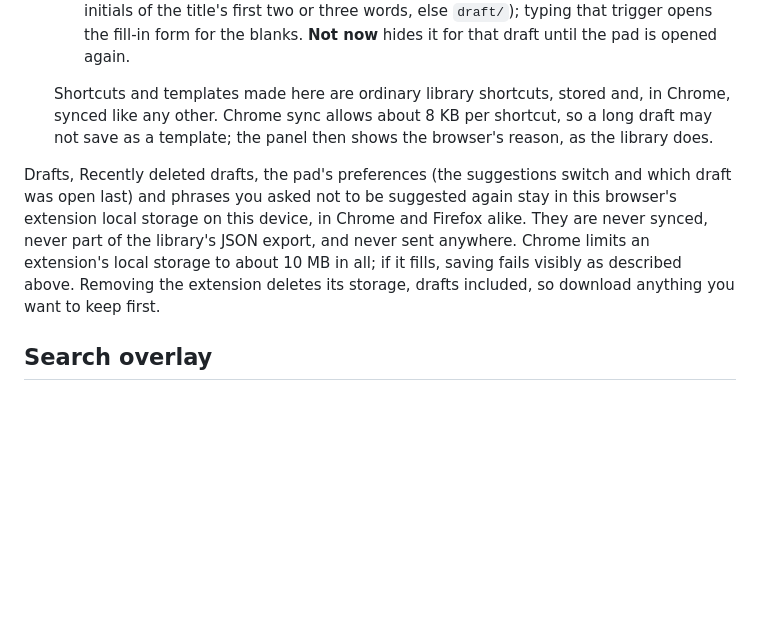
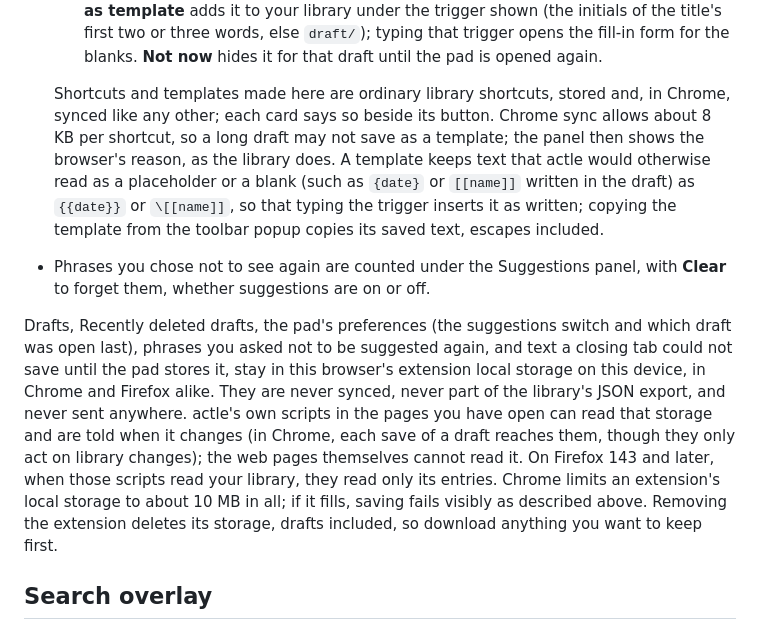
Before and after one commit to Platteration/autocompletele, a Markdown page: chrome-extension/README.md, the part around one of its changes. GitHub-like rendering; blank space fills up the shorter version.

```diff
--- a/chrome-extension/README.md
+++ b/chrome-extension/README.md
@@ -148,18 +171,29 @@ with. **Your library** in its header leads back.
     for that draft until the pad is opened again.
 
   Shortcuts and templates made here are ordinary library shortcuts, stored
-  and, in Chrome, synced like any other. Chrome sync allows about 8 KB per
-  shortcut, so a long draft may not save as a template; the panel then shows
-  the browser's reason, as the library does.
+  and, in Chrome, synced like any other; each card says so beside its button.
+  Chrome sync allows about 8 KB per shortcut, so a long draft may not save as
+  a template; the panel then shows the browser's reason, as the library does.
+  A template keeps text that actle would otherwise read as a placeholder or a
+  blank (such as `{date}` or `[[name]]` written in the draft) as `{{date}}` or
+  `\[[name]]`, so that typing the trigger inserts it as written; copying the
+  template from the toolbar popup copies its saved text, escapes included.
+- Phrases you chose not to see again are counted under the Suggestions panel,
+  with **Clear** to forget them, whether suggestions are on or off.
 
 Drafts, Recently deleted drafts, the pad's preferences (the suggestions switch
-and which draft was open last) and phrases you asked not to be suggested again
-stay in this browser's extension local storage on this device, in Chrome and
-Firefox alike. They are never synced, never part of the library's JSON export,
-and never sent anywhere. Chrome limits an extension's local storage to about
-10 MB in all; if it fills, saving fails visibly as described above. Removing
-the extension deletes its storage, drafts included, so download anything you
-want to keep first.
+and which draft was open last), phrases you asked not to be suggested again,
+and text a closing tab could not save until the pad stores it, stay in this
+browser's extension local storage on this device, in Chrome and Firefox
+alike. They are never synced, never part of the library's JSON export, and
+never sent anywhere. actle's own scripts in the pages you have open can read
+that storage and are told when it changes (in Chrome, each save of a draft
+reaches them, though they only act on library changes); the web pages
+themselves cannot read it. On Firefox 143 and later, when those scripts read
+your library, they read only its entries. Chrome limits an extension's local
+storage to about 10 MB in all; if it fills, saving fails visibly as described
+above. Removing the extension deletes its storage, drafts included, so
+download anything you want to keep first.
 
 ## Search overlay
 
```
Also changed, not shown: other parts of chrome-extension/README.md (+47 -24 lines), chrome-extension/store/LISTING.md (+7 -5 lines), chrome-extension/store/PRIVACY.md (+20 -9 lines).
